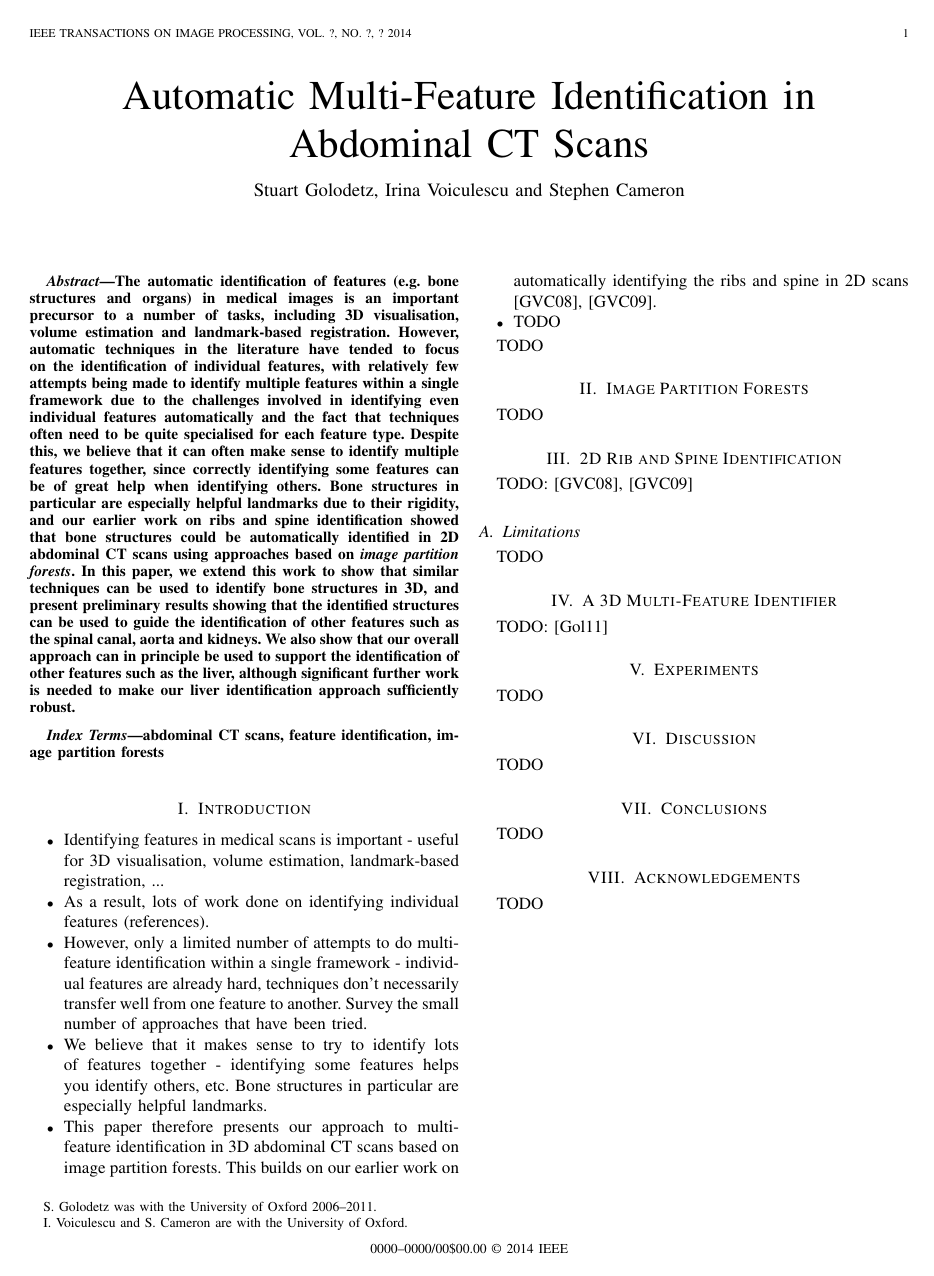
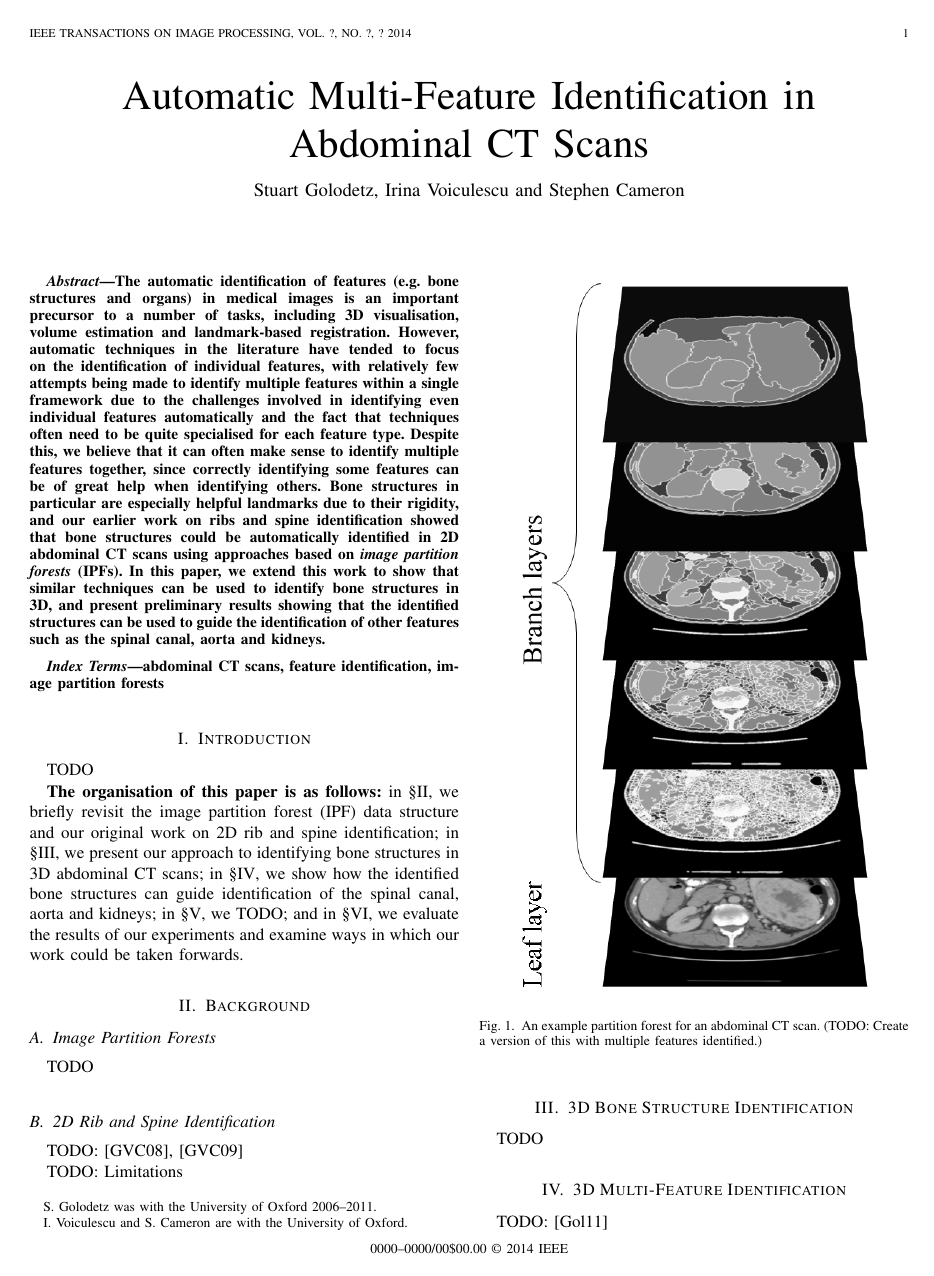
Before and after one commit to sgolodetz/featureidpaper, a LaTeX paper (featureidpaper.tex): page 1 of 2 before the commit and page 1 of 3 after it. Compiled offline with pdfLaTeX.

Commit message:
Continue laying out the paper.

```diff
--- a/featureidpaper.tex
+++ b/featureidpaper.tex
@@ -167,7 +167,7 @@ tabsize=4
 \maketitle
 
 \begin{abstract}
-\noindent The automatic identification of features (e.g.~bone structures and organs) in medical images is an important precursor to a number of tasks, including 3D visualisation, volume estimation and landmark-based registration. However, automatic techniques in the literature have tended to focus on the identification of individual features, with relatively few attempts being made to identify multiple features within a single framework due to the challenges involved in identifying even individual features automatically and the fact that techniques often need to be quite specialised for each feature type. Despite this, we believe that it can often make sense to identify multiple features together, since correctly identifying some features can be of great help when identifying others. Bone structures in particular are especially helpful landmarks due to their rigidity, and our earlier work on ribs and spine identification showed that bone structures could be automatically identified in 2D abdominal CT scans using approaches based on \emph{image partition forests}. In this paper, we extend this work to show that similar techniques can be used to identify bone structures in 3D, and present preliminary results showing that the identified structures can be used to guide the identification of other features such as the spinal canal, aorta and kidneys. We also show that our overall approach can in principle be used to support the identification of other features such as the liver, although significant further work is needed to make our liver identification approach sufficiently robust.
+\noindent The automatic identification of features (e.g.~bone structures and organs) in medical images is an important precursor to a number of tasks, including 3D visualisation, volume estimation and landmark-based registration. However, automatic techniques in the literature have tended to focus on the identification of individual features, with relatively few attempts being made to identify multiple features within a single framework due to the challenges involved in identifying even individual features automatically and the fact that techniques often need to be quite specialised for each feature type. Despite this, we believe that it can often make sense to identify multiple features together, since correctly identifying some features can be of great help when identifying others. Bone structures in particular are especially helpful landmarks due to their rigidity, and our earlier work on ribs and spine identification showed that bone structures could be automatically identified in 2D abdominal CT scans using approaches based on \emph{image partition forests} (IPFs). In this paper, we extend this work to show that similar techniques can be used to identify bone structures in 3D, and present preliminary results showing that the identified structures can be used to guide the identification of other features such as the spinal canal, aorta and kidneys.
 \end{abstract}
 
 \begin{IEEEkeywords}
@@ -180,50 +180,71 @@ abdominal CT scans, feature identification, image partition forests
 \section{Introduction}
 %#####################
 
-\begin{itemize}
-\item Identifying features in medical scans is important - useful for 3D visualisation, volume estimation, landmark-based registration, ...
-\item As a result, lots of work done on identifying individual features (references).
-\item However, only a limited number of attempts to do multi-feature identification within a single framework - individual features are already hard, techniques don't necessarily transfer well from one feature to another. Survey the small number of approaches that have been tried.
-\item We believe that it makes sense to try to identify lots of features together - identifying some features helps you identify others, etc. Bone structures in particular are especially helpful landmarks.
-\item This paper therefore presents our approach to multi-feature identification in 3D abdominal CT scans based on image partition forests. This builds on our earlier work on automatically identifying the ribs and spine in 2D scans \cite{gvccimi08,gvcispa09}.
-\item TODO
-\end{itemize}
+TODO
+
+\textbf{The organisation of this paper is as follows:} in \S\ref{sec:background}, we briefly revisit the image partition forest (IPF) data structure and our original work on 2D rib and spine identification; in \S\ref{sec:bone3d}, we present our approach to identifying bone structures in 3D abdominal CT scans; in \S\ref{sec:multi3d}, we show how the identified bone structures can guide identification of the spinal canal, aorta and kidneys; in \S\ref{sec:experiments}, we TODO; and in \S\ref{sec:discussion}, we evaluate the results of our experiments and examine ways in which our work could be taken forwards.
+
+%#####################
+\section{Background}
+\label{sec:background}
+%#####################
+
+\subsection{Image Partition Forests}
 
 TODO
 
+%---
+\stufigex{width=.85\linewidth}{ipfs-ctconcept.png}{An example partition forest for an abdominal CT scan. (TODO: Create a version of this with multiple features identified.)}{fig:ipfs-ctconcept}{htb}
+%---
+
+\subsection{2D Rib and Spine Identification}
+
+TODO: \cite{gvccimi08,gvcispa09}
+
+TODO: Limitations
+
+%#########################################
+\section{3D Bone Structure Identification}
+\label{sec:bone3d}
+%#########################################
+
 \IEEEpubidadjcol
-
-\section{Image Partition Forests}
 
 TODO
 
-\section{2D Rib and Spine Identification}
+%########################################
+\section{3D Multi-Feature Identification}
+\label{sec:multi3d}
+%########################################
 
-TODO: \cite{gvccimi08,gvcispa09}
+TODO: \cite{golodetz11}
 
-\subsection{Limitations}
+%######################
+\section{Experiments}
+\label{sec:experiments}
+%######################
 
 TODO
 
-\section{A 3D Multi-Feature Identifier}
-
-TODO: \cite{golodetz11}
-
-\section{Experiments}
+%#####################
+\section{Discussion}
+\label{sec:discussion}
+%#####################
 
 TODO
 
-\section{Discussion}
+%#####################################
+\section{Conclusions and Further Work}
+\label{sec:conclusions}
+%#####################################
 
 TODO
 
-\section{Conclusions}
+%#########################
+\section{Acknowledgements}
+%#########################
 
-TODO
-
-\section{Acknowledgements}
-
-TODO
+We are profoundly grateful to Dr.\ Zoe Traill of the Churchill Hospital, Oxford, both for providing us with abdominal CT scans and for giving up her time to help us interpret them. We also gratefully acknowledge the support of the UK Engineering and Physical Sciences Research Council (EPSRC) in funding Stuart Golodetz's doctoral work via a Doctoral Training Account (DTA).
 
 \clearpage
 
```
Also changed, not shown: ipfs-ctconcept.png (added).
